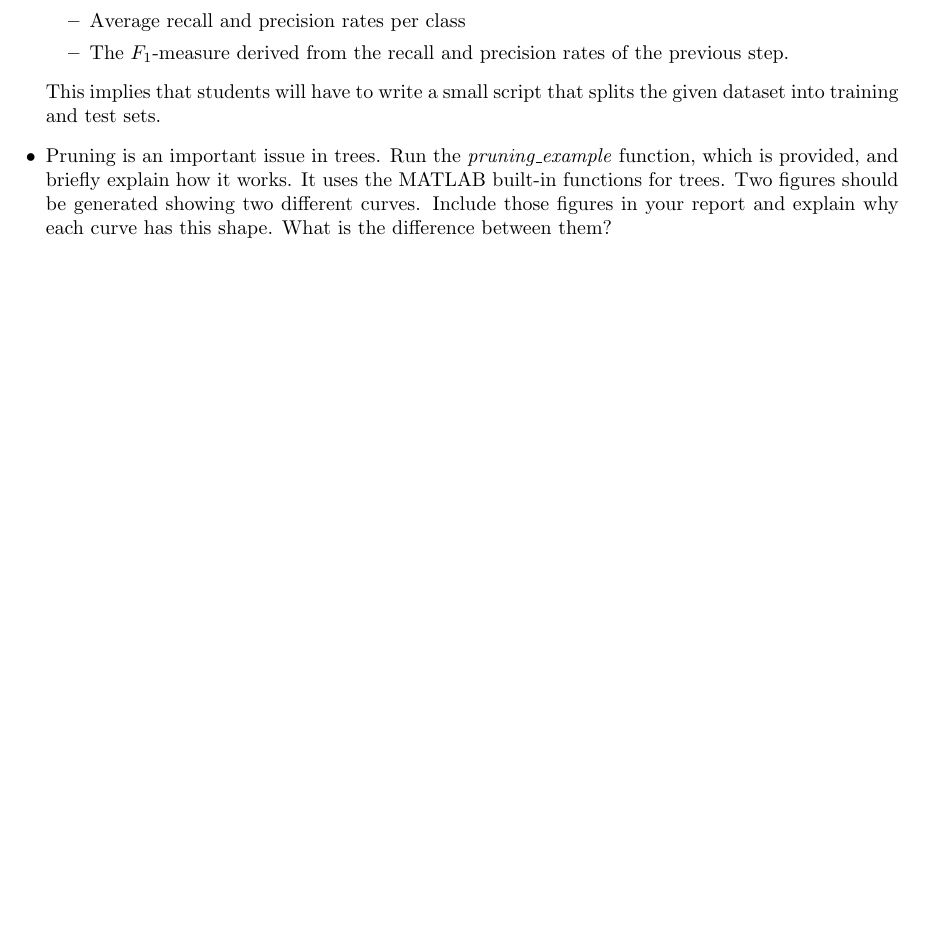
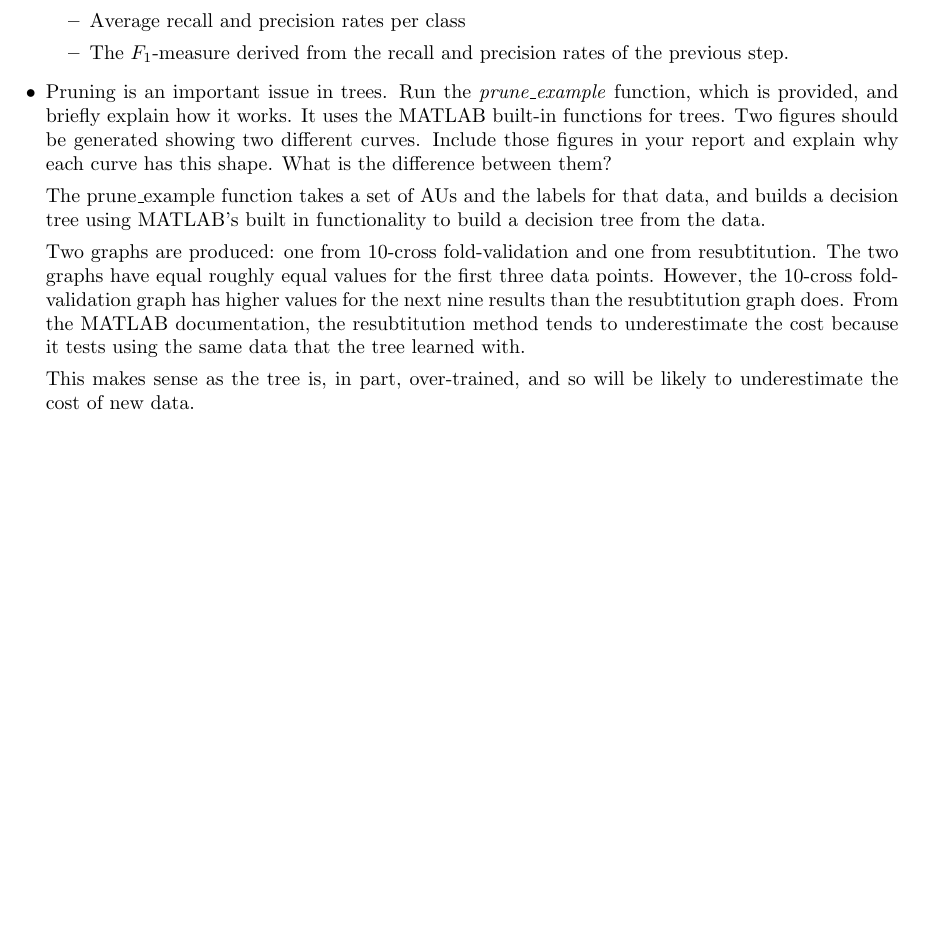
Before and after one commit to cb2109/Machine-Learning, a LaTeX document (reports/report1.tex): part of the page, cut so that both start at the same text, the shorter picture padded with empty space. Compiled offline with pdfLaTeX.

Commit message:
Added something about pruning examples. Please read it

```diff
--- a/reports/report1.tex
+++ b/reports/report1.tex
@@ -29,14 +29,28 @@
       \item The $F_1$-measure derived from the recall and precision rates of the
         previous step.
     \end{itemize}
-    This implies that students will have to write a small script that splits the
-    given dataset into training and test sets.
 
-  \item Pruning is an important issue in trees. Run the \emph{pruning\_example}
+  \item Pruning is an important issue in trees. Run the \emph{prune\_example}
     function, which is provided, and briefly explain how it works. It uses the
     MATLAB built-in functions for trees. Two figures should be generated showing
     two different curves. Include those figures in your report and explain why
     each curve has this shape. What is the difference between them?
+
+    The prune\_example function takes a set of AUs and the labels for that data,
+    and builds a decision tree using MATLAB's built in functionality to build a
+    decision tree from the data.
+
+    Two graphs are produced: one from 10-cross fold-validation and one from
+    resubtitution. The two graphs have equal roughly equal values for the first
+    three data points. However, the 10-cross fold-validation graph has higher
+    values for the next nine results than the resubtitution graph does.
+    From the MATLAB documentation, the resubtitution method tends to underestimate
+    the cost because it tests using the same data that the tree learned with.
+
+    This makes sense as the tree is, in part, over-trained, and so will be likely to
+    underestimate the cost of new data.
+
+
 \end{itemize}
 
 \end{document}
```
